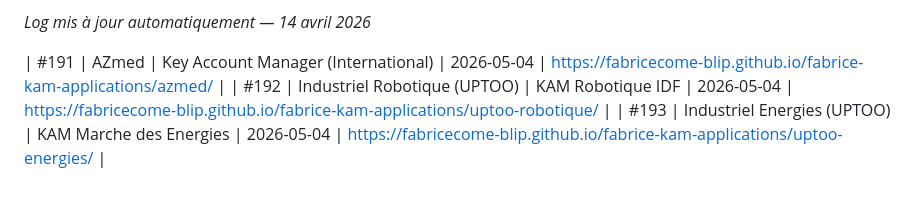
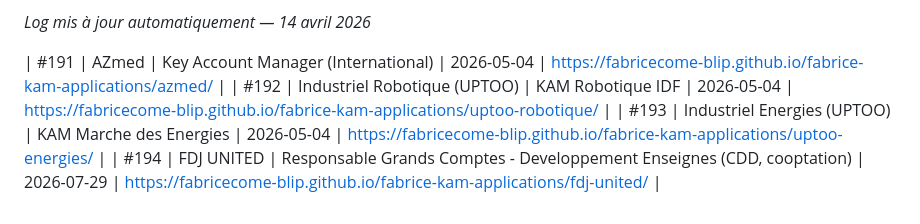
Before and after one commit to fabricecome-blip/fabrice-kam-applications, a Markdown page: candidatures-log.md, the part around the change. Rendered like a GitHub page.

Commit message:
Log: candidature FDJ United #194

```diff
--- a/candidatures-log.md
+++ b/candidatures-log.md
@@ -924,3 +924,4 @@ Valider les offres à traiter :
 | #191 | AZmed | Key Account Manager (International) | 2026-05-04 | https://fabricecome-blip.github.io/fabrice-kam-applications/azmed/ |
 | #192 | Industriel Robotique (UPTOO) | KAM Robotique IDF | 2026-05-04 | https://fabricecome-blip.github.io/fabrice-kam-applications/uptoo-robotique/ |
 | #193 | Industriel Energies (UPTOO) | KAM Marche des Energies | 2026-05-04 | https://fabricecome-blip.github.io/fabrice-kam-applications/uptoo-energies/ |
+| #194 | FDJ UNITED | Responsable Grands Comptes - Developpement Enseignes (CDD, cooptation) | 2026-07-29 | https://fabricecome-blip.github.io/fabrice-kam-applications/fdj-united/ |
```
